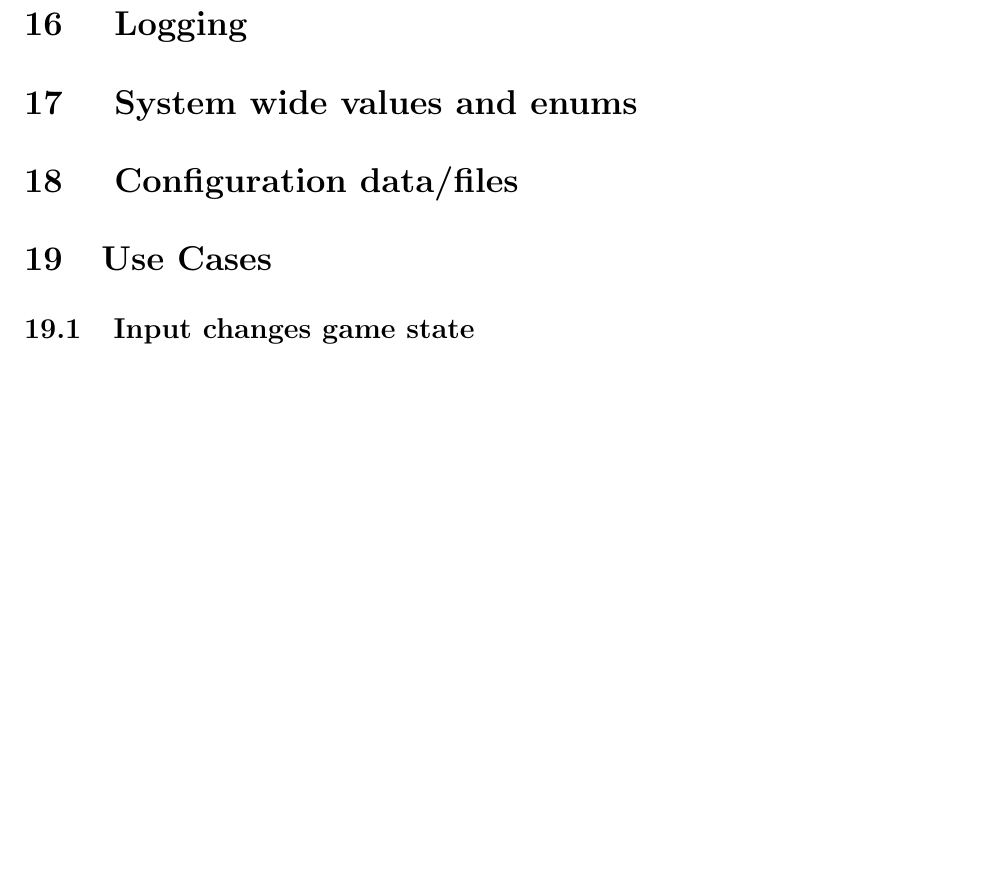
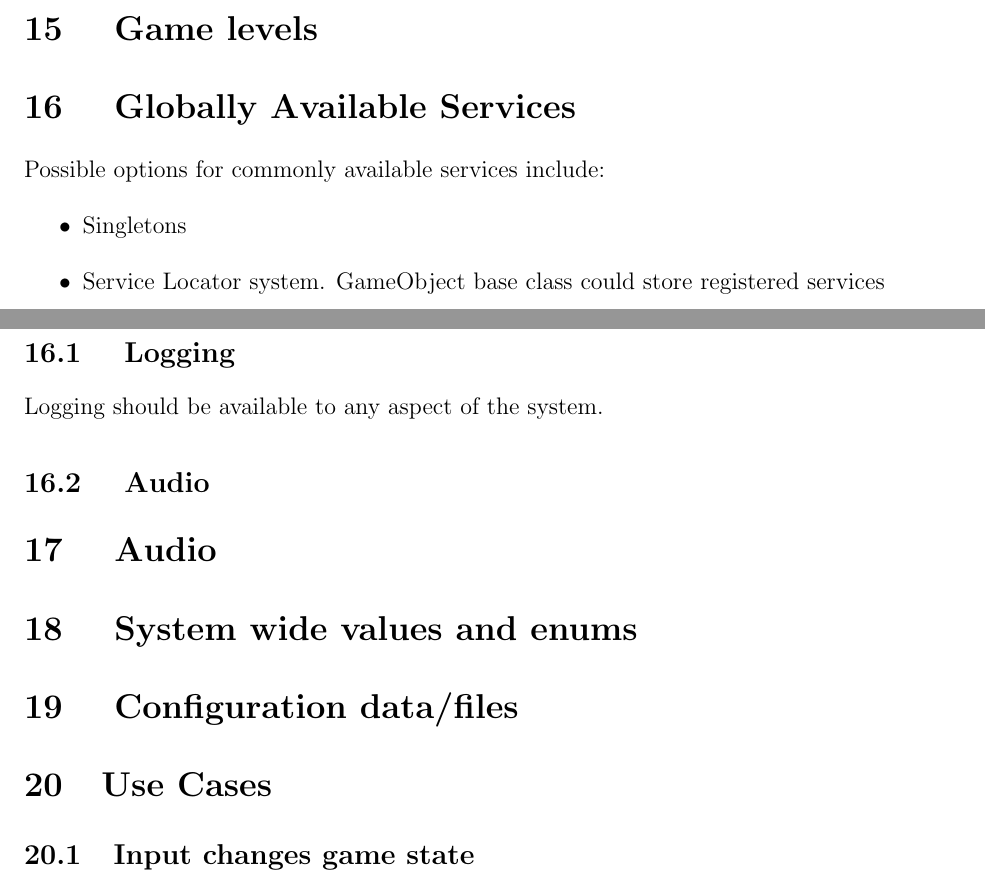
Before and after one commit to n8ebel/n8, a LaTeX document (Documentation/Design/Design.tex): part of page 6 of 6 before the commit and two parts of pages 5 and 6 of 6 after it, the two joined at a grey line, cut at the place of the change, the shorter picture padded with empty space. Compiled offline with pdfLaTeX.

Commit message:
Worked on design for globally accessible services such as logging and audio

```diff
--- a/Documentation/Design/Design.tex
+++ b/Documentation/Design/Design.tex
@@ -82,7 +82,19 @@ A GameState is whatever is happening in the forefront of the game.  GameStates w
 
 \section{	Game levels}
 
-\section{	Logging}
+\section{ Globally Available Services}
+Possible options for commonly available services include:
+\begin{itemize}
+	\item Singletons
+	\item Service Locator system.  GameObject base class could store registered services
+	\item Subclass sandbox where common operations are defined in GameObject base class
+\end{itemize}
+
+\subsection{ Logging }
+Logging should be available to any aspect of the system.
+\subsection{ Audio }
+
+\section{ Audio }
 
 \section{	System wide values and enums}
 
```
Also changed, not shown: Documentation/Architecture/Architecture.tex (+2 -1 lines), Documentation/Architecture/Architecture.pdf, Documentation/Design/Design.pdf, 8 other files.
